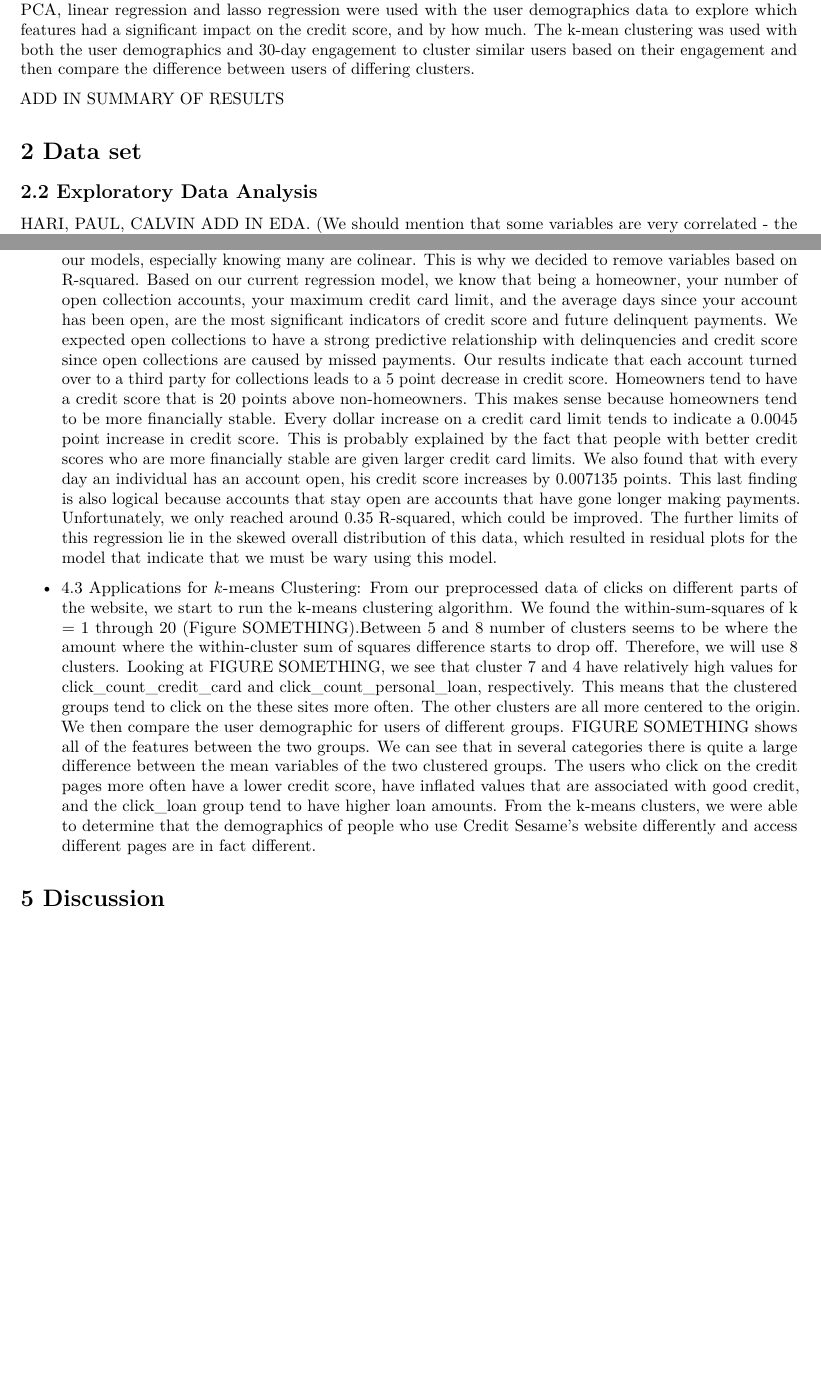
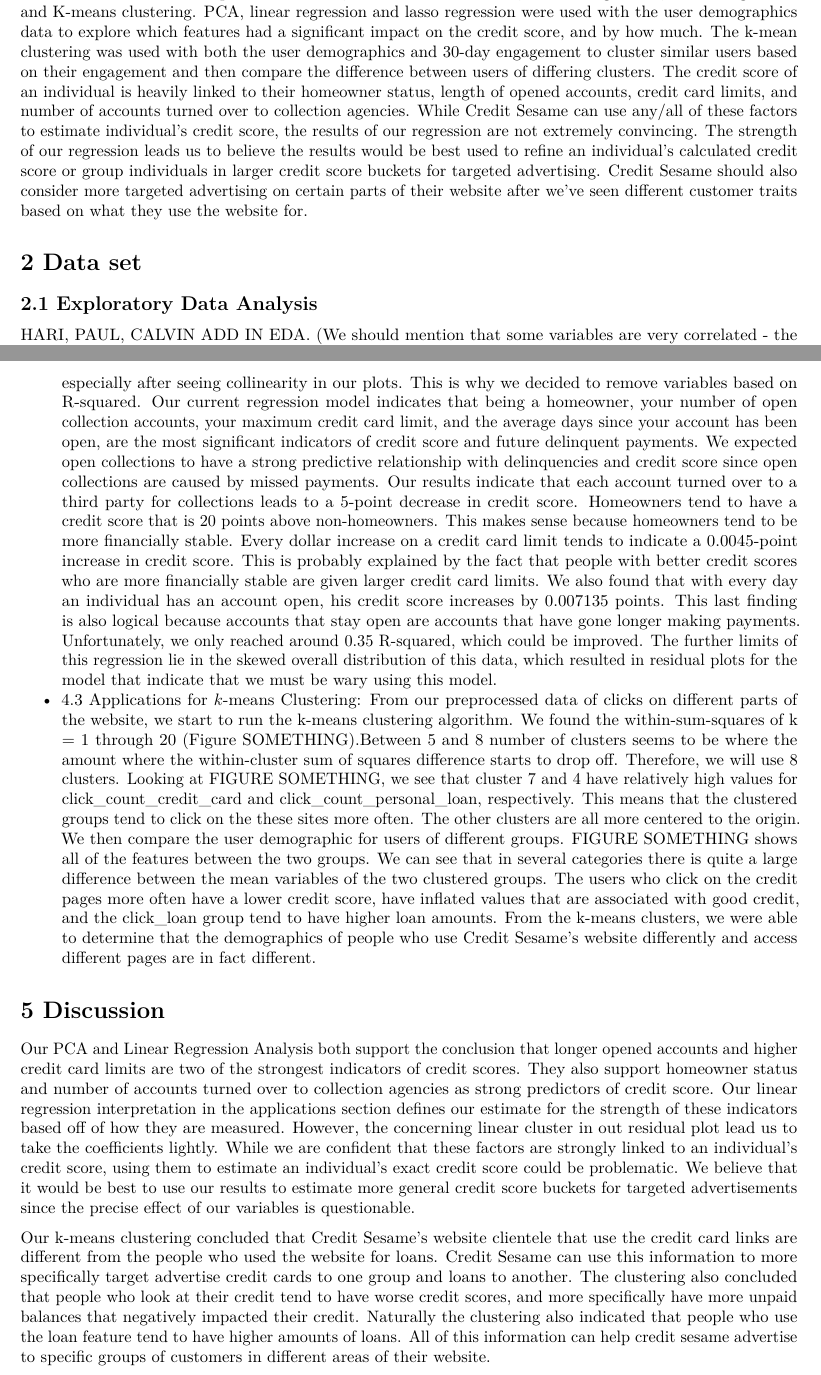
Before and after one commit to harirajan0/NormalCurvisaurus, an R Markdown document (writeup.Rmd): two parts of pages 1 and 3 of 7, joined at a grey line, cut so that both start at the same text, the shorter picture padded with empty space. Rendered offline with R 4.5, knitr and Pandoc, then LaTeX, with nearby package versions; some code elsewhere in the file could not run offline.

Commit message:
adding pauls stuff to writeup

```diff
--- a/writeup.Rmd
+++ b/writeup.Rmd
@@ -6,18 +6,12 @@ output: pdf_document
 
 abstract: ""
 ---
-
 # 1 Introduction
-
 Determining the appropriate consumer to give loans to is a difficult task that can depend on many factors. We analyzed data from Credit Sesame, a company that calculates credit scores to determine options for credit cards, mortgage rates and loans, to determine the best candidates for loans. Their dataset included three parts: User Demographics, First Session Information and 30-day User Engagement Data. The user demographics data included mostly credit profile information including loan histories, tradeline details, and also some personal information.The First Session data provided action logs of each user's first interaction with the Credit Sesame website. Finally, the 30-day user engagement gave insight into the actions of users in each one's first 30 days with similar features as the first session data.
-
 We believe that identifying accurate credit scores with both financial and non-financial data can be of use to Credit Sesame. If Credit Sesame could approximate credit scores from certain characteristics, they could choose better candidates to give loans to. Our ultimate goal was to see what variables were strong indicators of credit score and delinquencies. We also found it relevant to explore the engagement habits of certain demographics groups with the Credit Sesame website.
-
 To accomplish these tasks, we used 4 tools: PCA, Linear Regression, Lasso Regression and K-means clustering. PCA, linear regression and lasso regression were used with the user demographics data to explore which features had a significant impact on the credit score, and by how much. The k-mean clustering was used with both the user demographics and 30-day engagement to cluster similar users based on their engagement and then compare the difference between users of differing clusters.
-
-ADD IN SUMMARY OF RESULTS
+The credit score of an individual is heavily linked to their homeowner status, length of opened accounts, credit card limits, and number of accounts turned over to collection agencies. While Credit Sesame can use any/all of these factors to estimate individual's credit score, the results of our regression are not extremely convincing. The strength of our regression leads us to believe the results would be best used to refine an individual's calculated credit score or group individuals in larger credit score buckets for targeted advertising. Credit Sesame should also consider more targeted advertising on certain parts of their website after we've seen different customer traits based on what they use the website for.
 
 # 2 Data set
-
-## 2.2 Exploratory Data Analysis
+## 2.1 Exploratory Data Analysis
 HARI, PAUL, CALVIN ADD IN EDA. (We should mention that some variables are very correlated - the correlation matrix is easy to make)
@@ -41,13 +28,13 @@ As shown by the histograms of the column variables above, we noticed that almost
 * 4.1 Applications for PCA: After doing PCA on the user_demographics, the first thing that we looked at was the plot of PC1 vs. PC2. The plot is clearly just a large clump of datapoints (Figure SOMETHING). To find some meaning from it, we also plotted the biplot of the PCA. The biplot revealed much more information about the loadings and relationships between values. We can see that the entire first loading is negative. The second loading is much more interesting - there is a split between the PC2 loadings. It is difficult to interpret the meaning of the loadings as a whole, but we can see that the positive correlations easily differentiable from the negative loadings. Next, we looked at the loadings themselves and scree plot of the PCs. From the scree plot, we see that PC4 is the last significant PC that provides a large decrease in variance. Finally, we interpreted the Principle Components loadings by looking at PC1 through PC4. The values of the loadings correspond to the correlation coefficient of the variable with that principle component. What we are looking for in the loadings are values that are related to credit_score. From the first PC, we see that all of the correlation values are negative, some more than others. Credit_score has a loading of -0.23, which means it is moderately related to PC1, but we cannot make any conclusion with respect to the other variables. PC2 gives us much more information. The correlation for credit_score in PC2 is 0.29, and we can see other variables that are relatively large positive numbers and small negative numbers. Looking at the large positive correlations, we can see that tradelines_avg_days_since_opened, max_cc_limit, and total_mortgage_loans_balance are strongly positively correlated with credit_score. This means that as these values increase, we would expect to see credit_score increase as well. And we see that the negative loadings would be negatively correlated with credit score. We can continue down the line with PC3 and PC4, but the interpretability goes down as you analyze more principle components and they become less significant. From our PCA, we determined which features are correlated with each other, which provided us with useful information that was used for future analysis. Although the interpretability of PCA is lower than other models, we can still determine relationships between variables and datapoints.
-* 4.2 Applications for Regression: From applications, we can see how our group removed the features that eventually let to our current model. Initially when we fit all of the variables, each one was determined to be signficant (p value < 0.05). However, we did not want to have so many variables in our models, especially knowing many are colinear. This is why we decided to remove variables based on R-squared. Based on our current regression model, we know that being a homeowner, your number of open collection accounts, your maximum credit card limit, and the average days since your account has been open, are the most significant indicators of credit score and future delinquent payments. We expected open collections to have a strong predictive relationship with delinquencies and credit score since open collections are caused by missed payments. Our results indicate that each account turned over to a third party for collections leads to a 5 point decrease in credit score. Homeowners tend to have a credit score that is 20 points above non-homeowners. This makes sense because homeowners tend to be more financially stable.  Every dollar increase on a credit card limit tends to indicate a 0.0045 point increase in credit score. This is probably explained by the fact that people with better credit scores who are more financially stable are given larger credit card limits. We also found that with every day an individual has an account open, his credit score increases by 0.007135 points. This last finding is also logical because accounts that stay open are accounts that have gone longer making payments. Unfortunately, we only reached around 0.35 R-squared, which could be improved. The further limits of this regression lie in the skewed overall distribution of this data, which resulted in residual plots for the model that indicate that we must be wary using this model.
-
+* 4.2 Applications for Regression: From applications, we can see how our group removed the features that eventually led to our current model. Initially when we fit all of the variables, each one was determined to be significant (p value < 0.05). However, we did not want to have so many variables in our models, especially after seeing collinearity in our plots. This is why we decided to remove variables based on R-squared. Our current regression model indicates that being a homeowner, your number of open collection accounts, your maximum credit card limit, and the average days since your account has been open, are the most significant indicators of credit score and future delinquent payments. We expected open collections to have a strong predictive relationship with delinquencies and credit score since open collections are caused by missed payments. Our results indicate that each account turned over to a third party for collections leads to a 5-point decrease in credit score. Homeowners tend to have a credit score that is 20 points above non-homeowners. This makes sense because homeowners tend to be more financially stable.  Every dollar increase on a credit card limit tends to indicate a 0.0045-point increase in credit score. This is probably explained by the fact that people with better credit scores who are more financially stable are given larger credit card limits. We also found that with every day an individual has an account open, his credit score increases by 0.007135 points. This last finding is also logical because accounts that stay open are accounts that have gone longer making payments. Unfortunately, we only reached around 0.35 R-squared, which could be improved. The further limits of this regression lie in the skewed overall distribution of this data, which resulted in residual plots for the model that indicate that we must be wary using this model.
 * 4.3 Applications for $k$-means Clustering: From our preprocessed data of clicks on different parts of the website, we start to run the k-means clustering algorithm. We found the within-sum-squares of k = 1 through 20 (Figure SOMETHING).Between 5 and 8 number of clusters seems to be where the amount where the within-cluster sum of squares difference starts to drop off. Therefore, we will use 8 clusters. Looking at FIGURE SOMETHING, we see that cluster 7 and 4 have relatively high values for click_count_credit_card and click_count_personal_loan, respectively. This means that the clustered groups tend to click on the these sites more often. The other clusters are all more centered to the origin. We then compare the user demographic for users of different groups. FIGURE SOMETHING shows all of the features between the two groups. We can see that in several categories there is quite a large difference between the mean variables of the two clustered groups. The users who click on the credit pages more often have a lower credit score, have inflated values that are associated with good credit, and the click_loan group tend to have higher loan amounts. From the k-means clusters, we were able to determine that the demographics of people who use Credit Sesame's website differently and access different pages are in fact different.
 
 # 5 Discussion
+Our PCA and Linear Regression Analysis both support the conclusion that longer opened accounts and higher credit card limits are two of the strongest indicators of credit scores. They also support homeowner status and number of accounts turned over to collection agencies as strong predictors of credit score. Our linear regression interpretation in the applications section defines our estimate for the strength of these indicators based off of how they are measured. However, the concerning linear cluster in out residual plot lead us to take the coefficients lightly. While we are confident that these factors are strongly linked to an individual's credit score, using them to estimate an individual's exact credit score could be problematic. We believe that it would be best to use our results to estimate more general credit score buckets for targeted advertisements since the precise effect of our variables is questionable.
 
+Our k-means clustering concluded that Credit Sesame's website clientele that use the credit card links are different from the people who used the website for loans. Credit Sesame can use this information to more specifically target advertise credit cards to one group and loans to another. The clustering also concluded that people who look at their credit tend to have worse credit scores, and more specifically have more unpaid balances that negatively impacted their credit. Naturally the clustering also indicated that people who use the loan feature tend to have higher amounts of loans. All of this information can help credit sesame advertise to specific groups of customers in different areas of their website.
 
 # 6 Appendix
-
 Preprossesing:
 
 We did different forms of preprocessing for each of the different methods (from working separately on different parts).
```
Also changed, not shown: writeup.pdf, writeup_files/figure-latex/unnamed-chunk-5-1.pdf (deleted), writeup_files/figure-latex/unnamed-chunk-5-2.pdf (deleted), writeup_files/figure-latex/unnamed-chunk-8-1.pdf (deleted), writeup_files/figure-latex/unnamed-chunk-9-1.pdf (deleted), writeup.Rmd (14 more changed lines).
